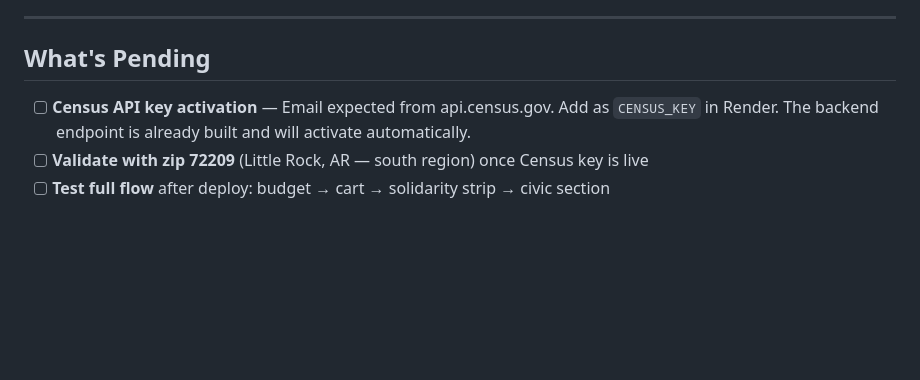
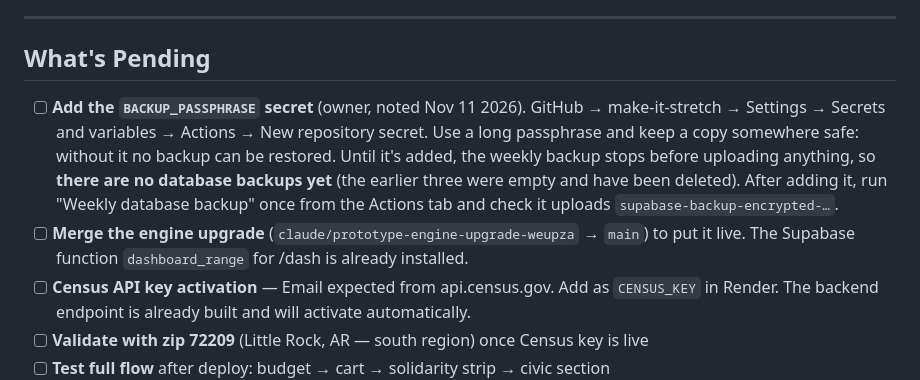
Before and after one commit to getdealtin/make-it-stretch, a Markdown page: README.md, the part around the change. Drawn GitHub-style; blank space fills up the shorter version.

Commit message:
README: note the backup passphrase and the merge still to do
Co-Authored-By: Claude Opus 5.5 <noreply@anthropic.com>
Claude-Session: https://claude.ai/code/session_01RtCgGLg2ACewWgpZRBWd3L

```diff
--- a/README.md
+++ b/README.md
@@ -265,6 +265,14 @@ State bills loaded async from OpenStates API.
 
 ## What's Pending
 
+- [ ] **Add the `BACKUP_PASSPHRASE` secret** (owner, noted Nov 11 2026). GitHub → make-it-stretch → Settings →
+  Secrets and variables → Actions → New repository secret. Use a long passphrase and keep a copy somewhere
+  safe: without it no backup can be restored. Until it's added, the weekly backup stops before uploading
+  anything, so **there are no database backups yet** (the earlier three were empty and have been deleted).
+  After adding it, run "Weekly database backup" once from the Actions tab and check it uploads
+  `supabase-backup-encrypted-…`.
+- [ ] **Merge the engine upgrade** (`claude/prototype-engine-upgrade-weupza` → `main`) to put it live. The
+  Supabase function `dashboard_range` for /dash is already installed.
 - [ ] **Census API key activation** — Email expected from api.census.gov. Add as `CENSUS_KEY` in Render. The backend endpoint is already built and will activate automatically.
 - [ ] **Validate with zip 72209** (Little Rock, AR — south region) once Census key is live
 - [ ] **Test full flow** after deploy: budget → cart → solidarity strip → civic section
```
